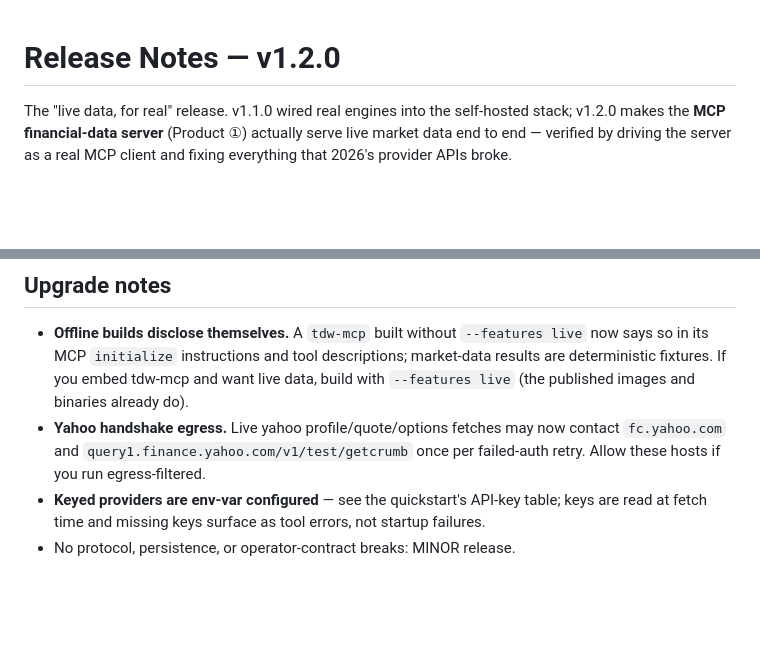
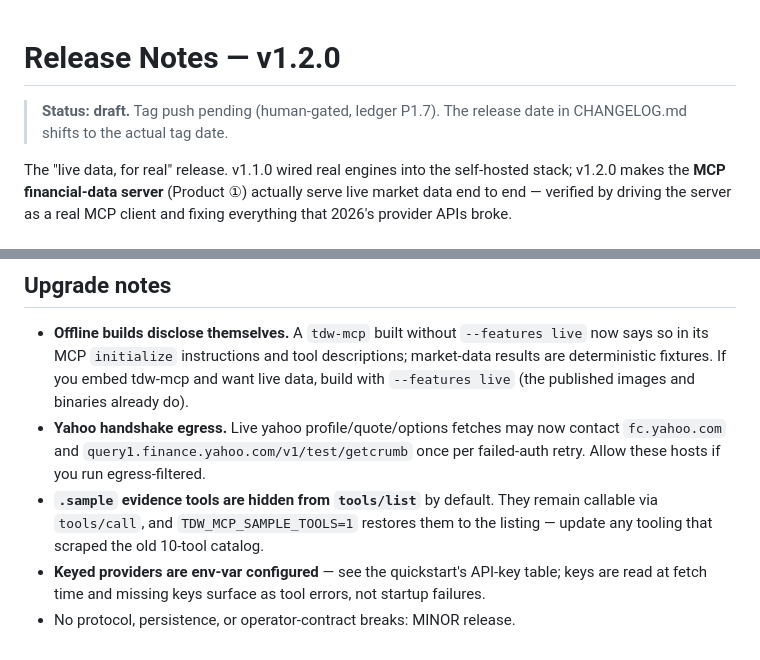
Before and after one commit to xrey167/FinX-Plattform, a Markdown page: docs/release/v1.2.0-notes.md, 2 parts joined by grey strips. Rendered like a GitHub page; blank space fills up the shorter version.

Commit message:
docs(release): v1.2.0 notes — status header + .sample upgrade note (review)
Co-Authored-By: Claude Fable 5 <noreply@anthropic.com>

```diff
--- a/docs/release/v1.2.0-notes.md
+++ b/docs/release/v1.2.0-notes.md
@@ -1,4 +1,7 @@
 # Release Notes — v1.2.0
+
+> **Status: draft.** Tag push pending (human-gated, ledger P1.7). The release
+> date in CHANGELOG.md shifts to the actual tag date.
 
 The "live data, for real" release. v1.1.0 wired real engines into the
 self-hosted stack; v1.2.0 makes the **MCP financial-data server** (Product ①)
@@ -66,6 +69,9 @@ and the breakage fixed (#267, #268):
 - **Yahoo handshake egress.** Live yahoo profile/quote/options fetches may now
   contact `fc.yahoo.com` and `query1.finance.yahoo.com/v1/test/getcrumb` once
   per failed-auth retry. Allow these hosts if you run egress-filtered.
+- **`.sample` evidence tools are hidden from `tools/list`** by default. They
+  remain callable via `tools/call`, and `TDW_MCP_SAMPLE_TOOLS=1` restores them
+  to the listing — update any tooling that scraped the old 10-tool catalog.
 - **Keyed providers are env-var configured** — see the quickstart's API-key
   table; keys are read at fetch time and missing keys surface as tool errors,
   not startup failures.
```
